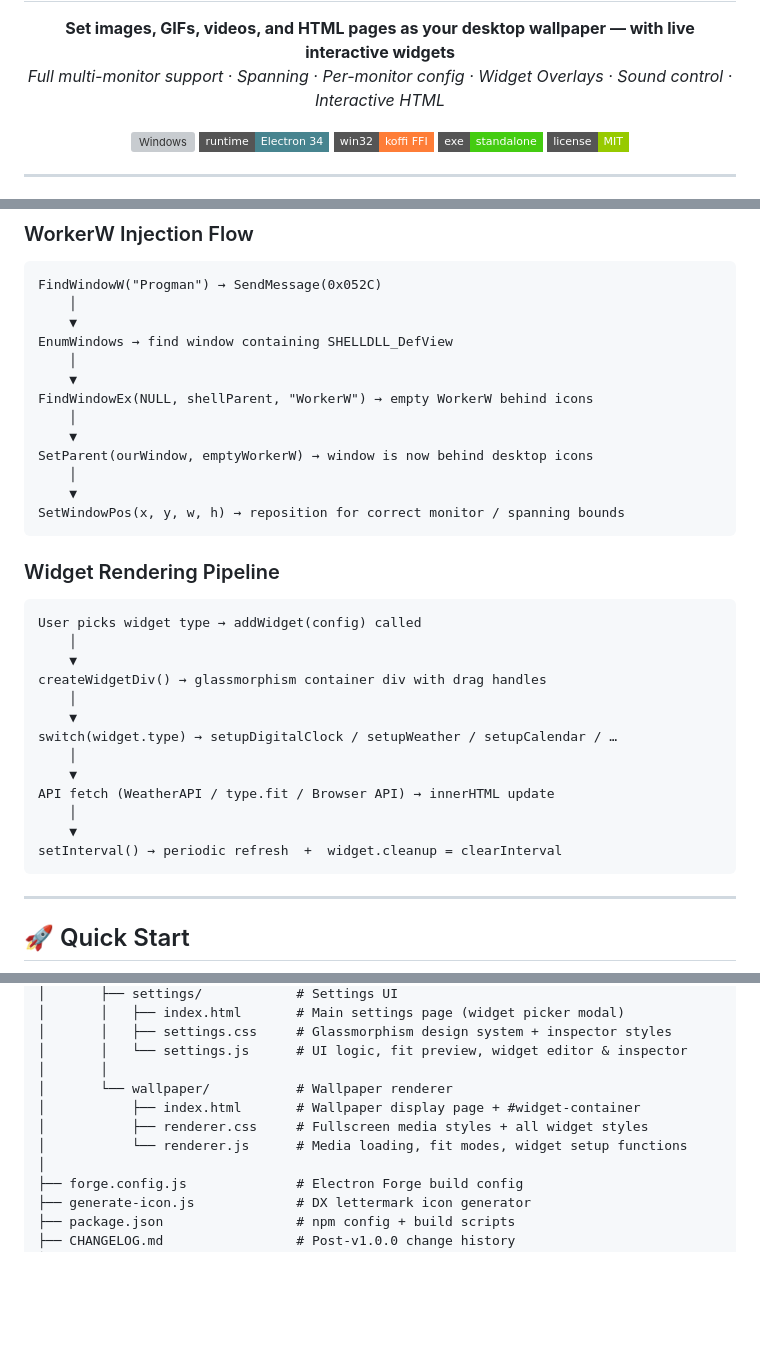
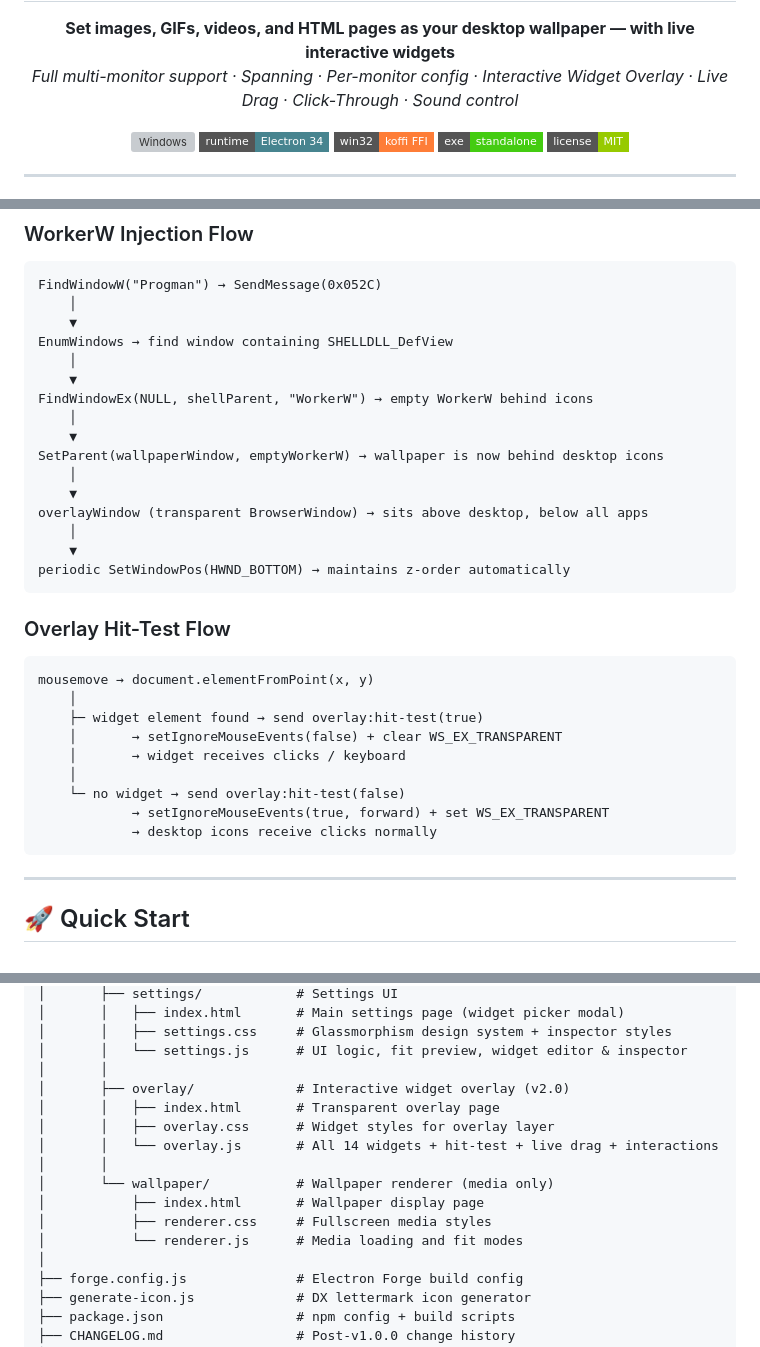
Before and after one commit to Felix-au/DeskX-Wallpaper-Engine, a Markdown page: README.md, 3 parts joined by grey strips. GitHub-like rendering; badges without logos; blank space fills up the shorter version; grey boxes are pictures that could not be loaded.

````diff
--- a/README.md
+++ b/README.md
@@ -1,7 +1,7 @@
 <h1 align="center">🖥️ DeskX: Wallpaper Engine</h1>
 <p align="center">
   <strong>Set images, GIFs, videos, and HTML pages as your desktop wallpaper — with live interactive widgets</strong><br/>
-  <em>Full multi-monitor support · Spanning · Per-monitor config · Widget Overlays · Sound control · Interactive HTML</em>
+  <em>Full multi-monitor support · Spanning · Per-monitor config · Interactive Widget Overlay · Live Drag · Click-Through · Sound control</em>
 </p>
 
 <p align="center">
@@ -202,28 +195,27 @@ EnumWindows → find window containing SHELLDLL_DefView
 FindWindowEx(NULL, shellParent, "WorkerW") → empty WorkerW behind icons
     │
     ▼
-SetParent(ourWindow, emptyWorkerW) → window is now behind desktop icons
+SetParent(wallpaperWindow, emptyWorkerW) → wallpaper is now behind desktop icons
     │
     ▼
-SetWindowPos(x, y, w, h) → reposition for correct monitor / spanning bounds
+overlayWindow (transparent BrowserWindow) → sits above desktop, below all apps
+    │
+    ▼
+periodic SetWindowPos(HWND_BOTTOM) → maintains z-order automatically
 ```
 
-### Widget Rendering Pipeline
+### Overlay Hit-Test Flow
 
 ```
-User picks widget type → addWidget(config) called
+mousemove → document.elementFromPoint(x, y)
     │
-    ▼
-createWidgetDiv() → glassmorphism container div with drag handles
+    ├─ widget element found → send overlay:hit-test(true)
+    │       → setIgnoreMouseEvents(false) + clear WS_EX_TRANSPARENT
+    │       → widget receives clicks / keyboard
     │
-    ▼
-switch(widget.type) → setupDigitalClock / setupWeather / setupCalendar / …
-    │
-    ▼
-API fetch (WeatherAPI / type.fit / Browser API) → innerHTML update
-    │
-    ▼
-setInterval() → periodic refresh  +  widget.cleanup = clearInterval
+    └─ no widget → send overlay:hit-test(false)
+            → setIgnoreMouseEvents(true, forward) + set WS_EX_TRANSPARENT
+            → desktop icons receive clicks normally
 ```
 
 ---
@@ -310,10 +302,15 @@ DeskX/
 │       │   ├── settings.css     # Glassmorphism design system + inspector styles
 │       │   └── settings.js      # UI logic, fit preview, widget editor & inspector
 │       │
-│       └── wallpaper/           # Wallpaper renderer
-│           ├── index.html       # Wallpaper display page + #widget-container
-│           ├── renderer.css     # Fullscreen media styles + all widget styles
-│           └── renderer.js      # Media loading, fit modes, widget setup functions
+│       ├── overlay/             # Interactive widget overlay (v2.0)
+│       │   ├── index.html       # Transparent overlay page
+│       │   ├── overlay.css      # Widget styles for overlay layer
+│       │   └── overlay.js       # All 14 widgets + hit-test + live drag + interactions
+│       │
+│       └── wallpaper/           # Wallpaper renderer (media only)
+│           ├── index.html       # Wallpaper display page
+│           ├── renderer.css     # Fullscreen media styles
+│           └── renderer.js      # Media loading and fit modes
 │
 ├── forge.config.js              # Electron Forge build config
 ├── generate-icon.js             # DX lettermark icon generator
````
Also changed, not shown: other parts of README.md (+58 -63 lines), DeskX.md (+72 -17 lines), guide.md (+60 -19 lines).
